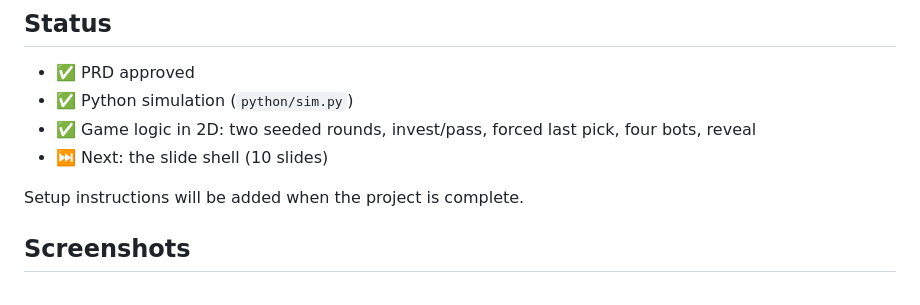
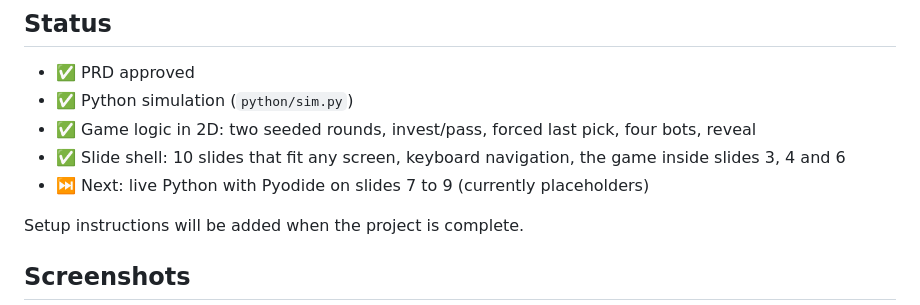
Before and after one commit to palomabenguigui/one-shot-37-percent-rule, a Markdown page: README.md, the part around one of its changes. Drawn GitHub-style.

```diff
--- a/README.md
+++ b/README.md
@@ -7,7 +7,8 @@
 - ✅ PRD approved
 - ✅ Python simulation (`python/sim.py`)
 - ✅ Game logic in 2D: two seeded rounds, invest/pass, forced last pick, four bots, reveal
-- ⏭️ Next: the slide shell (10 slides)
+- ✅ Slide shell: 10 slides that fit any screen, keyboard navigation, the game inside slides 3, 4 and 6
+- ⏭️ Next: live Python with Pyodide on slides 7 to 9 (currently placeholders)
 
 Setup instructions will be added when the project is complete.
 
```
Also changed, not shown: other parts of README.md (+17 -1 lines), PROMPTS.md (+22 -0 lines), screenshots/04-slide1-title.png (added), screenshots/05-slide5-37-rule.png (added), screenshots/06-slide6-round2-bots.png (added), 4 other files.
